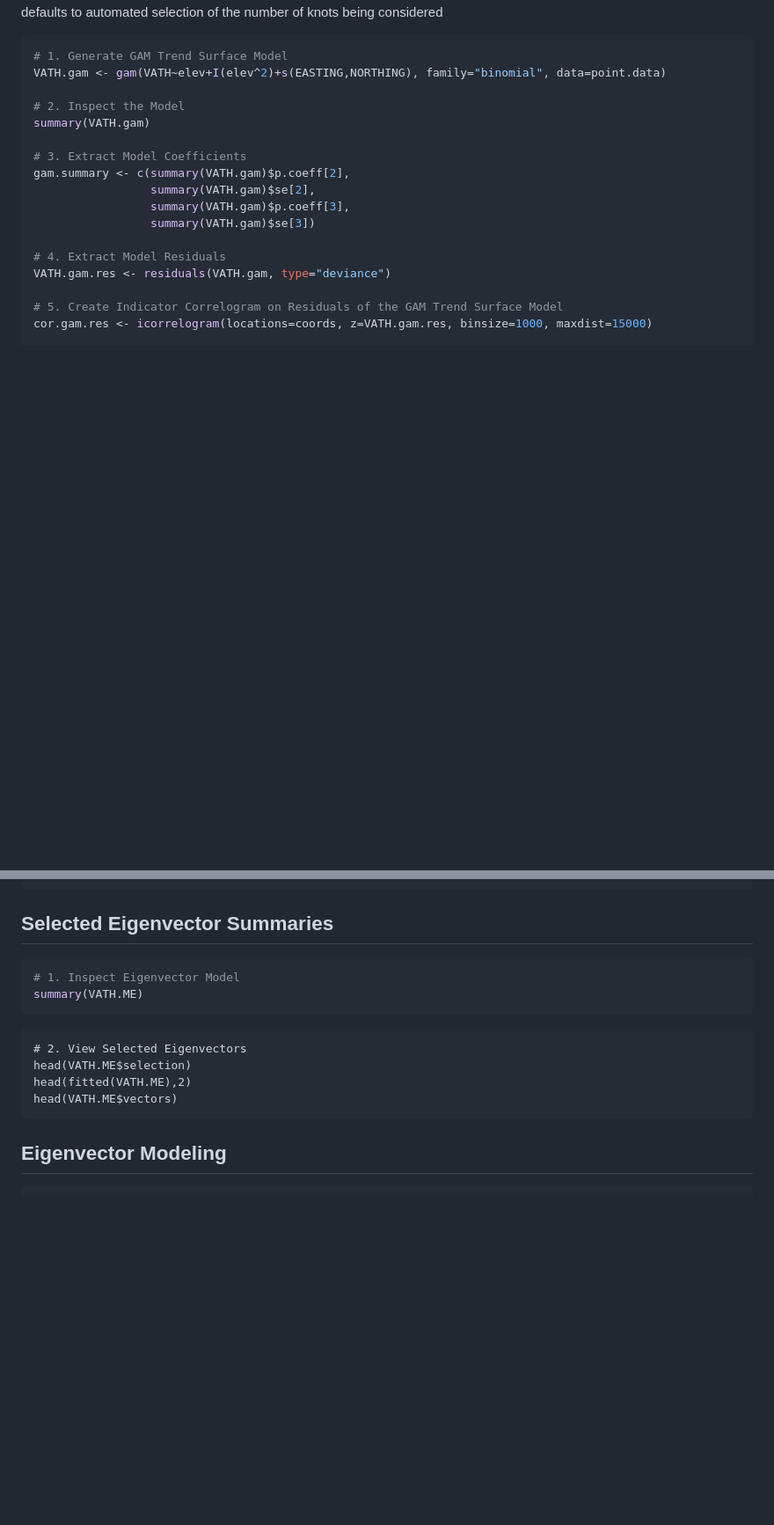
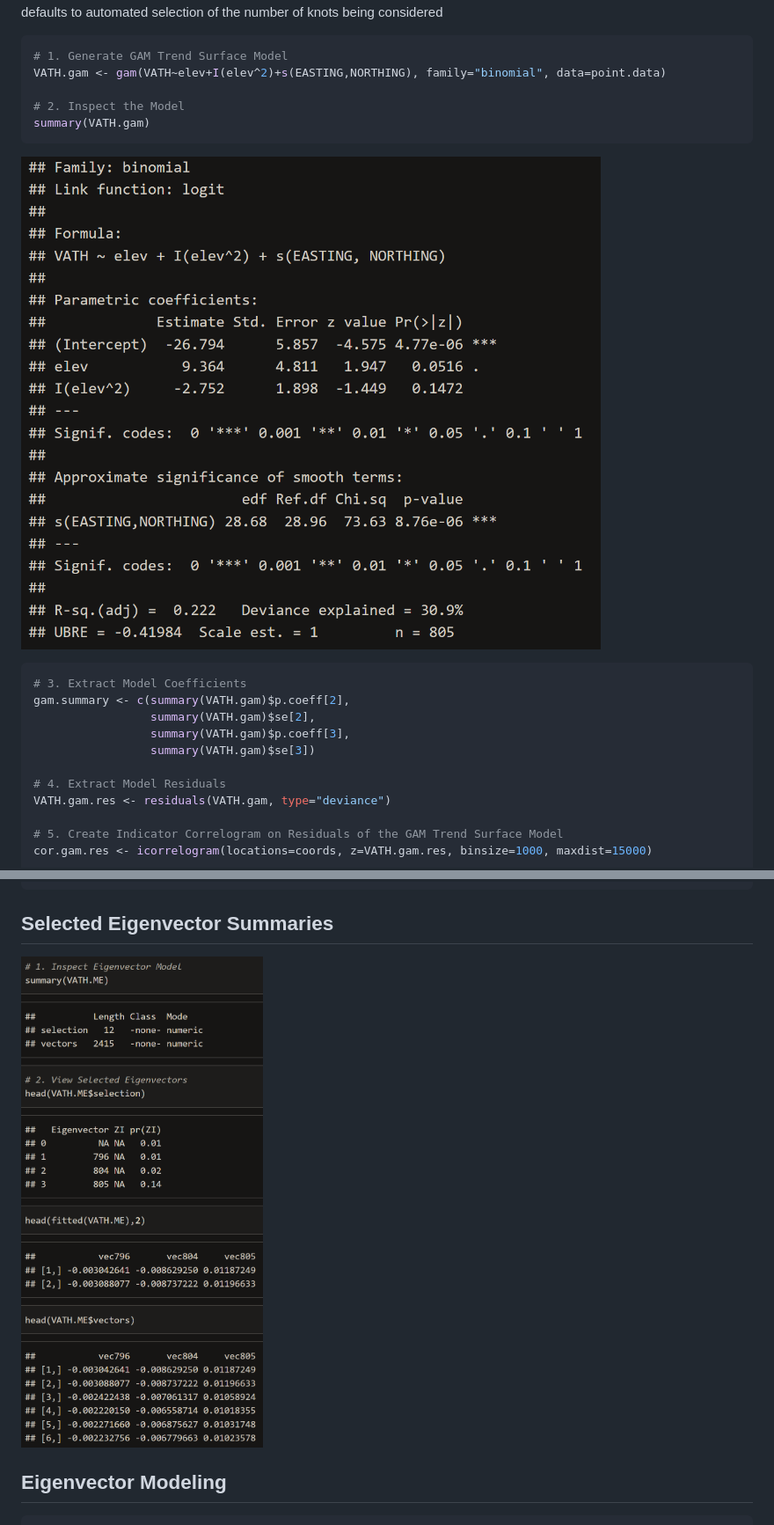
Before and after one commit to JTSALAH/Thrush-Spatial-Regression-Modeling, a Markdown page: README.md, 2 parts joined by grey strips. Shown: that part at 88% size. GitHub-like rendering; blank space fills up the shorter version.

````diff
--- a/README.md
+++ b/README.md
@@ -72,7 +74,11 @@ VATH.gam <- gam(VATH~elev+I(elev^2)+s(EASTING,NORTHING), family="binomial", data
 
 # 2. Inspect the Model
 summary(VATH.gam)
+```
 
+![GAMSUM](https://raw.githubusercontent.com/JTSALAH/Thrush-Spatial-Regression-Modeling/main/Images/GAMSUM.png)
+
+```r
 # 3. Extract Model Coefficients
 gam.summary <- c(summary(VATH.gam)$p.coeff[2],
                  summary(VATH.gam)$se[2],
@@ -117,18 +123,7 @@ VATH.ME <- spatialreg::ME(VATH~elev+I(elev^2), listw=ME.weight, family="binomial
 
 ## Selected Eigenvector Summaries
 
-```r
-# 1. Inspect Eigenvector Model
-summary(VATH.ME)
-```
-
-
-```{r}
-# 2. View Selected Eigenvectors
-head(VATH.ME$selection)
-head(fitted(VATH.ME),2)
-head(VATH.ME$vectors)
-```
+![SELEIGSUM](https://raw.githubusercontent.com/JTSALAH/Thrush-Spatial-Regression-Modeling/main/Images/SELEIGSUM.png)
 
 ## Eigenvector Modeling
 
````
Also changed, not shown: other parts of README.md (+2 -0 lines).
